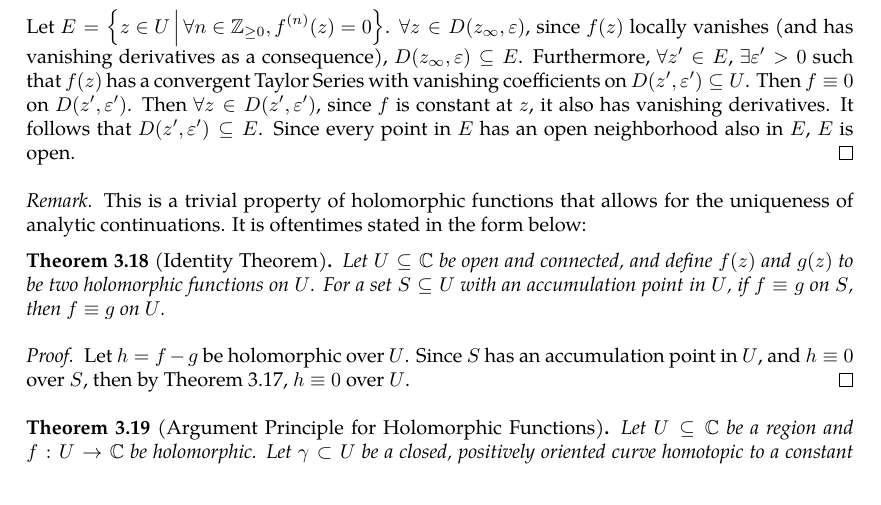
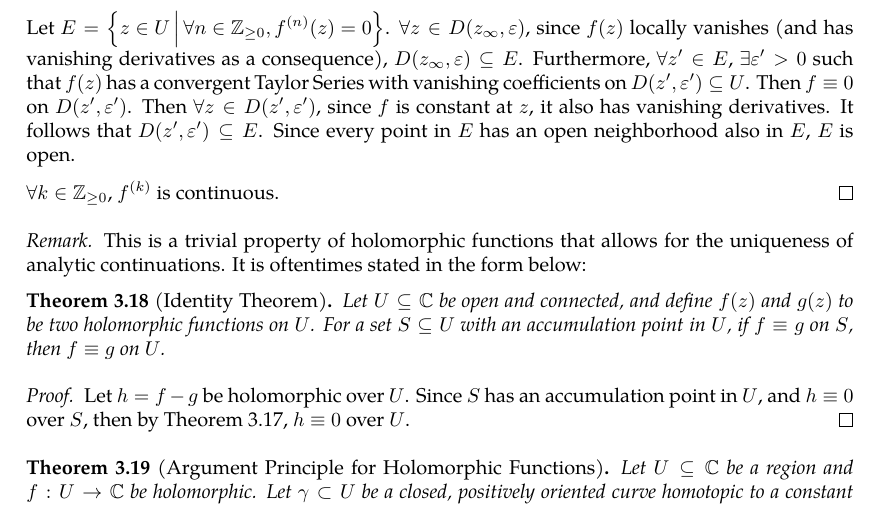
Before and after one commit to slipperking/complex-analysis-latex, a LaTeX document (main.tex): part of page 44 of 52, cut so that both start at the same text. Compiled offline with pdfLaTeX.

Commit message:
overleaf_to_git (Sun Jun  8 22:41:02 2025 -0700): update main.tex from r9340 to r9346

```diff
--- a/main.tex
+++ b/main.tex
@@ -1122,6 +1122,8 @@ We will introduce a fundamental application of Liouville's Theorem (\autoref{thm
     Similarly, \(a_2=0\). Letting \(f_n(z)=\frac{f(z)}{\paren{z-z_\infty}^n}\), the sequence \(\cbraces{a_n}_{n\in\mathbb{Z}_{\geq0}}\) vanishes, and \(f\equiv 0\) on \(D\paren{z_\infty,\varepsilon}\).
 
     Let \(E=\cbraces{z\in U}{\forall n\in\mathbb{Z}_{\geq0}, f^{(n)}(z)=0}\). \(\forall z\in D\paren{z_\infty,\varepsilon}\), since \(f(z)\) locally vanishes (and has vanishing derivatives as a consequence), \(D\paren{z_\infty,\varepsilon}\subseteq E\). Furthermore, \(\forall z'\in E\), \(\exists\varepsilon'>0\) such that \(f(z)\) has a convergent Taylor Series with vanishing coefficients on \(D(z',\varepsilon')\subseteq U\). Then \(f\equiv0\) on \(D\paren{z',\varepsilon'}\). Then \(\forall z\in D(z',\varepsilon')\), since \(f\) is constant at \(z\), it also has vanishing derivatives. It follows that \(D(z',\varepsilon')\subseteq E\). Since every point in \(E\) has an open neighborhood also in \(E\), \(E\) is open.
+
+    \(\forall k\in\mathbb{Z}_{\geq0}\), \(f^{(k)}\) is continuous.
 \end{proof}
 \begin{remark}
     This is a trivial property of holomorphic functions that allows for the uniqueness of analytic continuations. It is oftentimes stated in the form below:
```
